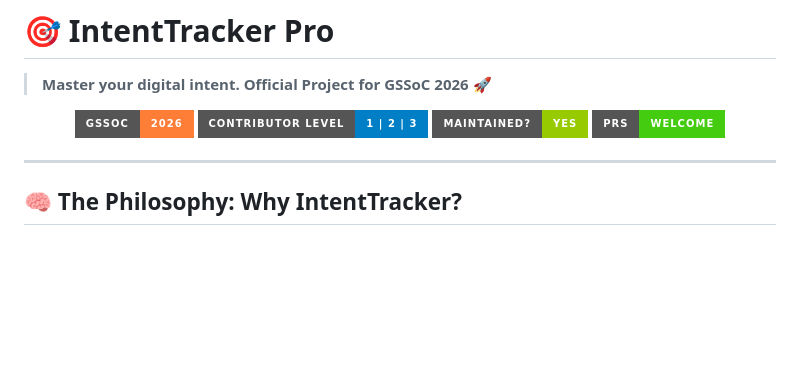
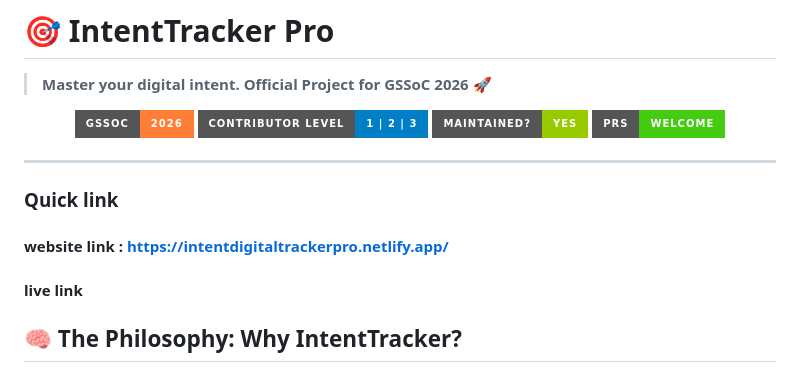
Before and after one commit to Semmozhi2008-04-13/IntentTracker-Pro, a Markdown page: README.md, the part around the change. Drawn GitHub-style; badges without logos; blank space fills up the shorter version.

```diff
--- a/README.md
+++ b/README.md
@@ -9,6 +9,9 @@
 </p>
 
 ---
+### Quick link
+ #### website link : https://intentdigitaltrackerpro.netlify.app/
+#### live link
 
 ## 🧠 The Philosophy: Why IntentTracker?
 Most productivity apps suffer from **The Quantity Trap**. They track *how many* minutes you spent, but ignore *what* you actually planned to do. This leads to **"Productivity Guilt"**—feeling busy without being effective.
```
